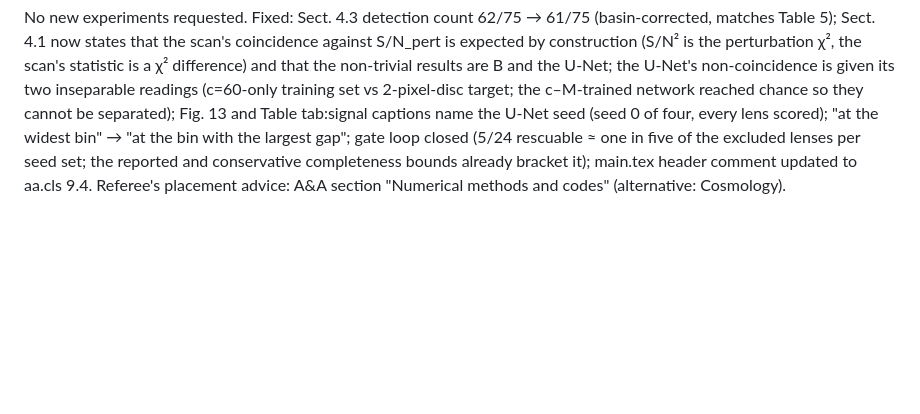
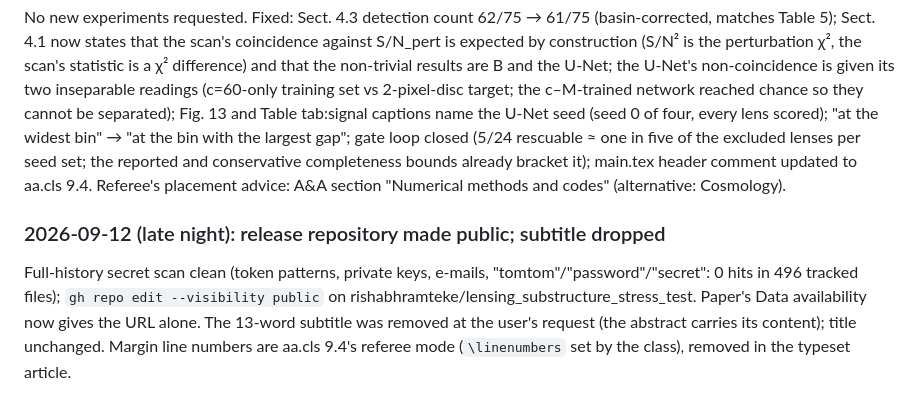
Before and after one commit to rishabhramteke/lensing_substructure_stress_test, a Markdown page: first_results.md, the part around the change. Drawn GitHub-style; blank space fills up the shorter version.

Commit message:
Record the public release and drop the paper subtitle

```diff
--- a/first_results.md
+++ b/first_results.md
@@ -1558,3 +1558,9 @@ separated); Fig. 13 and Table tab:signal captions name the U-Net seed (seed 0 of
 "at the bin with the largest gap"; gate loop closed (5/24 rescuable ≈ one in five of the excluded lenses per seed set; the reported
 and conservative completeness bounds already bracket it); main.tex header comment updated to aa.cls 9.4.
 Referee's placement advice: A&A section "Numerical methods and codes" (alternative: Cosmology).
+
+### 2026-09-12 (late night): release repository made public; subtitle dropped
+Full-history secret scan clean (token patterns, private keys, e-mails, "tomtom"/"password"/"secret": 0 hits in 496 tracked files);
+`gh repo edit --visibility public` on rishabhramteke/lensing_substructure_stress_test. Paper's Data availability now gives the
+URL alone. The 13-word subtitle was removed at the user's request (the abstract carries its content); title unchanged.
+Margin line numbers are aa.cls 9.4's referee mode (`\linenumbers` set by the class), removed in the typeset article.
```
